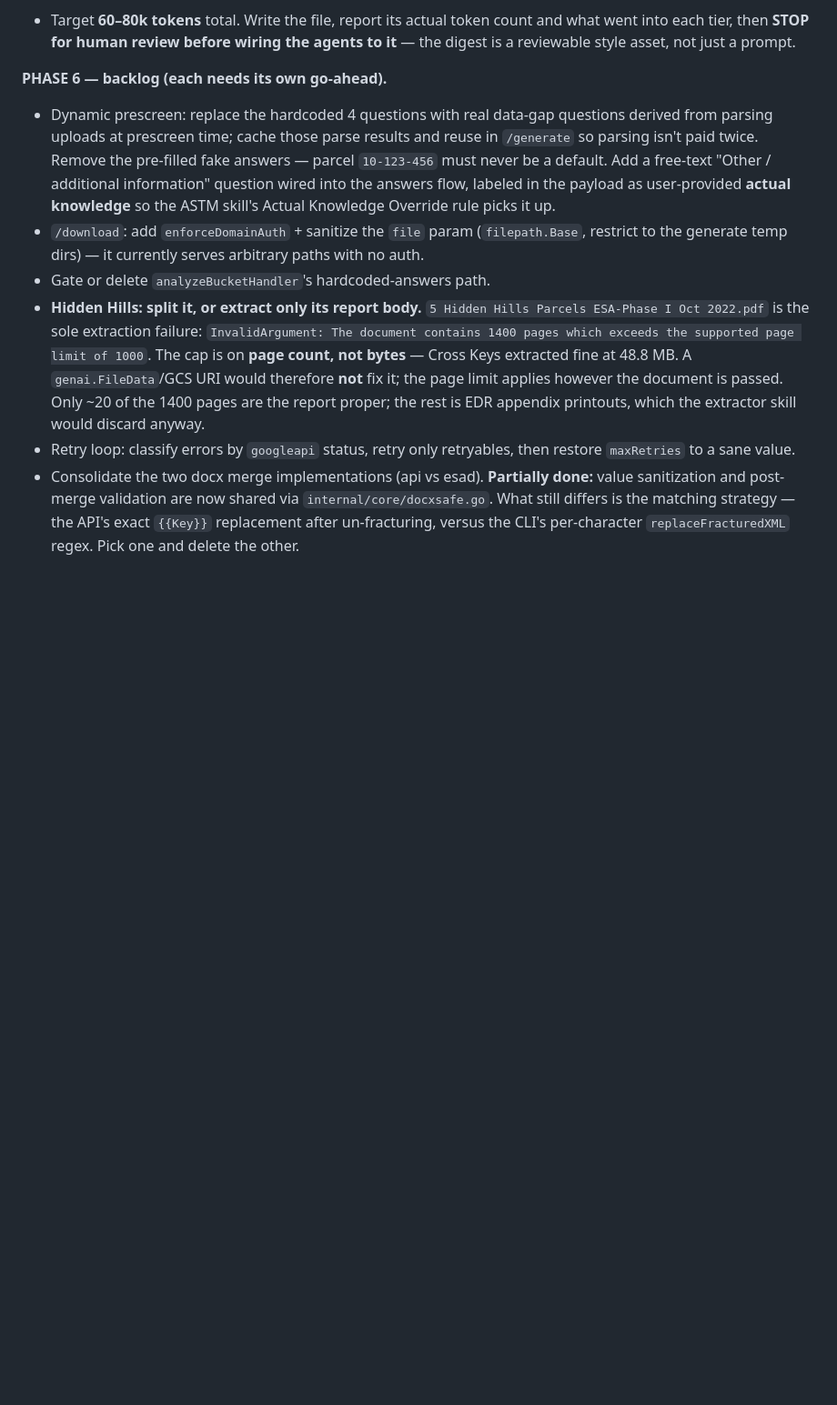
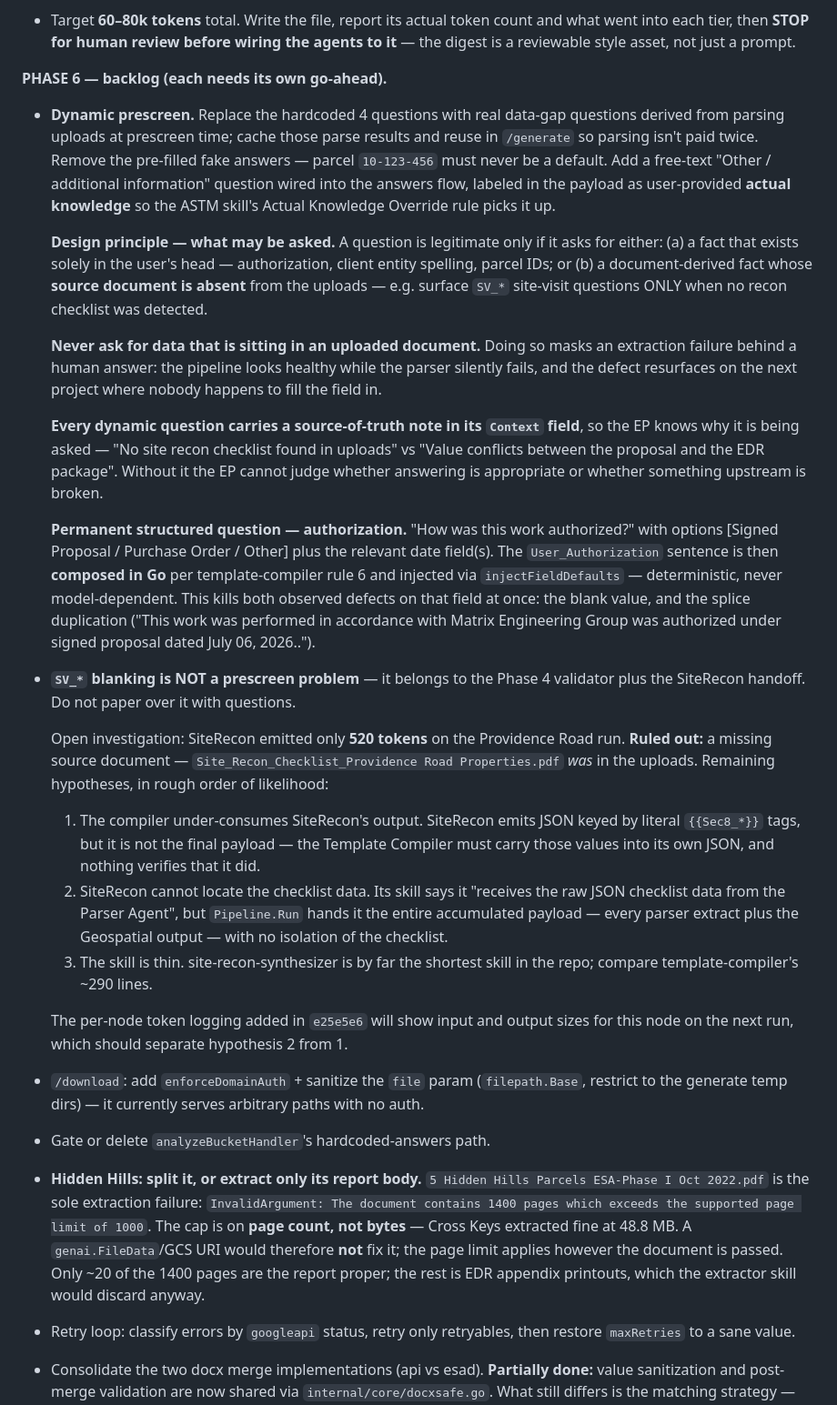
Before and after one commit to alex-cyr/matrix-esa-agent, a Markdown page: CLAUDE.md, the part around the change. Shown at 91% size. Drawn GitHub-style; blank space fills up the shorter version.

Commit message:
docs: prescreen design principle, deterministic authorization, SV_* investigation
Phase 6 prescreen spec, from live blanking patterns:

- Permanent structured question 'How was this work authorized?' [Signed
  Proposal / Purchase Order / Other] + dates. User_Authorization is then
  composed in Go per template-compiler rule 6 and injected via
  injectFieldDefaults -- deterministic, never model-dependent. Kills both the
  blank value and the splice duplication observed on that field.
- Design principle: only ask for facts that exist solely in the user's head, or
  document-derived facts whose source document is absent from the uploads.
  Never ask for data sitting in an uploaded document -- that masks an
  extraction failure behind a human answer, so the pipeline looks healthy while
  the parser silently fails.
- Every dynamic question carries a source-of-truth note in its Context field so
  the EP knows why it is being asked.
- SV_* blanking is explicitly NOT a prescreen problem; it is a Phase 4
  validator plus SiteRecon-handoff issue.

SiteRecon 520-token investigation: ruled out a missing source document --
Site_Recon_Checklist_Providence Road Properties.pdf was in the uploads.
Recorded the three remaining hypotheses, the most likely being that the
Template Compiler under-consumes SiteRecon's {{Sec8_*}}-keyed output with
nothing verifying the handoff. Per-node token logging from e25e5e6 should
separate 'received little' from 'produced little' on the next run.

Co-Authored-By: Claude Opus 5 (1M context) <noreply@anthropic.com>

```diff
--- a/CLAUDE.md
+++ b/CLAUDE.md
@@ -359,13 +359,62 @@ consuming agents (ASTM Synthesizer, Template Compiler) load it instead of
   agents to it** — the digest is a reviewable style asset, not just a prompt.
 
 **PHASE 6 — backlog (each needs its own go-ahead).**
-- Dynamic prescreen: replace the hardcoded 4 questions with real data-gap
+- **Dynamic prescreen.** Replace the hardcoded 4 questions with real data-gap
   questions derived from parsing uploads at prescreen time; cache those parse
   results and reuse in `/generate` so parsing isn't paid twice. Remove the
   pre-filled fake answers — parcel `10-123-456` must never be a default. Add a
   free-text "Other / additional information" question wired into the answers
   flow, labeled in the payload as user-provided **actual knowledge** so the ASTM
   skill's Actual Knowledge Override rule picks it up.
+
+  **Design principle — what may be asked.** A question is legitimate only if it
+  asks for either:
+  (a) a fact that exists solely in the user's head — authorization, client
+  entity spelling, parcel IDs; or
+  (b) a document-derived fact whose **source document is absent** from the
+  uploads — e.g. surface `SV_*` site-visit questions ONLY when no recon
+  checklist was detected.
+
+  **Never ask for data that is sitting in an uploaded document.** Doing so masks
+  an extraction failure behind a human answer: the pipeline looks healthy while
+  the parser silently fails, and the defect resurfaces on the next project where
+  nobody happens to fill the field in.
+
+  **Every dynamic question carries a source-of-truth note in its `Context`
+  field**, so the EP knows why it is being asked — "No site recon checklist
+  found in uploads" vs "Value conflicts between the proposal and the EDR
+  package". Without it the EP cannot judge whether answering is appropriate or
+  whether something upstream is broken.
+
+  **Permanent structured question — authorization.** "How was this work
+  authorized?" with options [Signed Proposal / Purchase Order / Other] plus the
+  relevant date field(s). The `User_Authorization` sentence is then **composed
+  in Go** per template-compiler rule 6 and injected via `injectFieldDefaults` —
+  deterministic, never model-dependent. This kills both observed defects on that
+  field at once: the blank value, and the splice duplication ("This work was
+  performed in accordance with Matrix Engineering Group was authorized under
+  signed proposal dated July 06, 2026..").
+
+- **`SV_*` blanking is NOT a prescreen problem** — it belongs to the Phase 4
+  validator plus the SiteRecon handoff. Do not paper over it with questions.
+
+  Open investigation: SiteRecon emitted only **520 tokens** on the Providence
+  Road run. **Ruled out:** a missing source document —
+  `Site_Recon_Checklist_Providence Road Properties.pdf` *was* in the uploads.
+  Remaining hypotheses, in rough order of likelihood:
+  1. The compiler under-consumes SiteRecon's output. SiteRecon emits JSON keyed
+     by literal `{{Sec8_*}}` tags, but it is not the final payload — the
+     Template Compiler must carry those values into its own JSON, and nothing
+     verifies that it did.
+  2. SiteRecon cannot locate the checklist data. Its skill says it "receives the
+     raw JSON checklist data from the Parser Agent", but `Pipeline.Run` hands it
+     the entire accumulated payload — every parser extract plus the Geospatial
+     output — with no isolation of the checklist.
+  3. The skill is thin. site-recon-synthesizer is by far the shortest skill in
+     the repo; compare template-compiler's ~290 lines.
+
+  The per-node token logging added in `e25e5e6` will show input and output sizes
+  for this node on the next run, which should separate hypothesis 2 from 1.
 - `/download`: add `enforceDomainAuth` + sanitize the `file` param
   (`filepath.Base`, restrict to the generate temp dirs) — it currently serves
   arbitrary paths with no auth.
```
